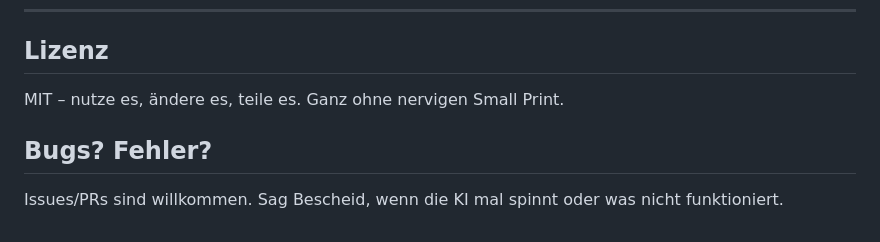
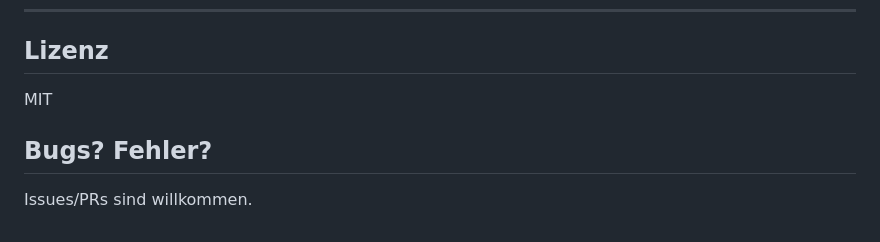
Before and after one commit to benemues/benio, a Markdown page: README.md, the part around the change. GitHub-like rendering.

```diff
--- a/README.md
+++ b/README.md
@@ -144,8 +144,8 @@ Ergebnis: Du trackst deine Kalorien, Google sieht die Fotos (für die Analyse),
 
 ## Lizenz
 
-MIT – nutze es, ändere es, teile es. Ganz ohne nervigen Small Print.
+MIT
 
 ## Bugs? Fehler?
 
-Issues/PRs sind willkommen. Sag Bescheid, wenn die KI mal spinnt oder was nicht funktioniert.
+Issues/PRs sind willkommen.
```
